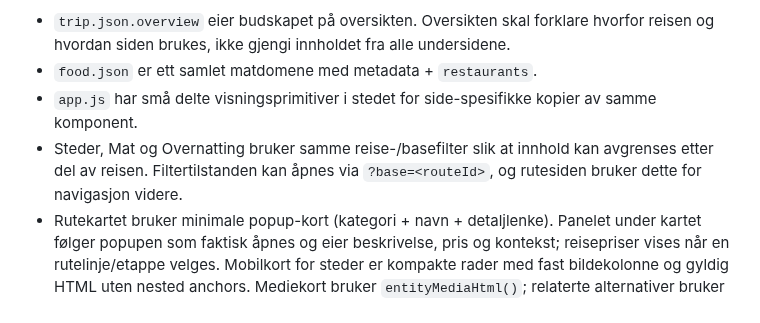
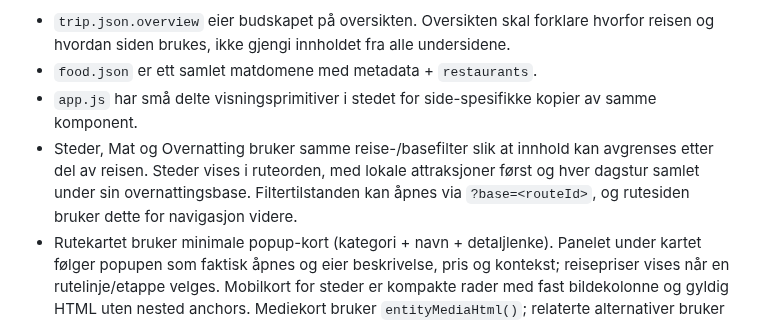
Before and after one commit to MKarthum/japan-2027, a Markdown page: README.md, the part around the change. Drawn GitHub-style.

Commit message:
Document nested day-trip grouping under Kyoto and Hiroshima

```diff
--- a/README.md
+++ b/README.md
@@ -73,7 +73,7 @@ HTML og JavaScript er et tynt visningslag over de kanoniske JSON-filene. Konkret
 - `trip.json.overview` eier budskapet på oversikten. Oversikten skal forklare hvorfor reisen og hvordan siden brukes, ikke gjengi innholdet fra alle undersidene.
 - `food.json` er ett samlet matdomene med metadata + `restaurants`.
 - `app.js` har små delte visningsprimitiver i stedet for side-spesifikke kopier av samme komponent.
-- Steder, Mat og Overnatting bruker samme reise-/basefilter slik at innhold kan avgrenses etter del av reisen. Filtertilstanden kan åpnes via `?base=<routeId>`, og rutesiden bruker dette for navigasjon videre.
+- Steder, Mat og Overnatting bruker samme reise-/basefilter slik at innhold kan avgrenses etter del av reisen. Steder vises i ruteorden, med lokale attraksjoner først og hver dagstur samlet under sin overnattingsbase. Filtertilstanden kan åpnes via `?base=<routeId>`, og rutesiden bruker dette for navigasjon videre.
 - Rutekartet bruker minimale popup-kort (kategori + navn + detaljlenke). Panelet under kartet følger popupen som faktisk åpnes og eier beskrivelse, pris og kontekst; reisepriser vises når en rutelinje/etappe velges. Mobilkort for steder er kompakte rader med fast bildekolonne og gyldig HTML uten nested anchors. Mediekort bruker `entityMediaHtml()`; relaterte alternativer bruker `relatedEntityCardHtml()`.
 - Endres et delt visuelt mønster, endres helperen/CSS-primitiven slik at alle tilsvarende visninger følger med. CSS skal konsolideres i én kanonisk regel per delt komponent, ikke bygges opp som versjonsvise override-lag.
 - Offentlig tekst beskriver nåværende plan. Release-/endringshistorikk hører ikke hjemme i siden eller `site.json`.
```
